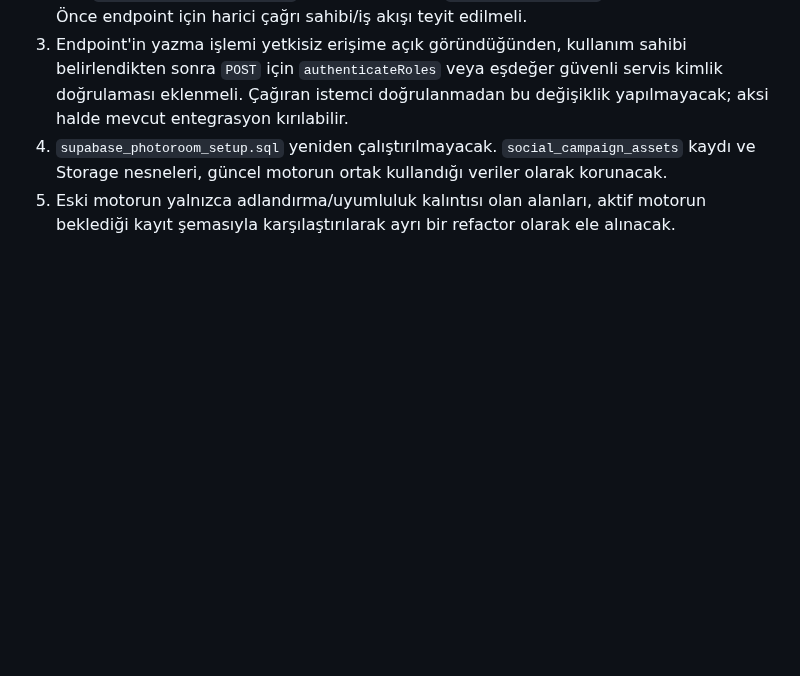
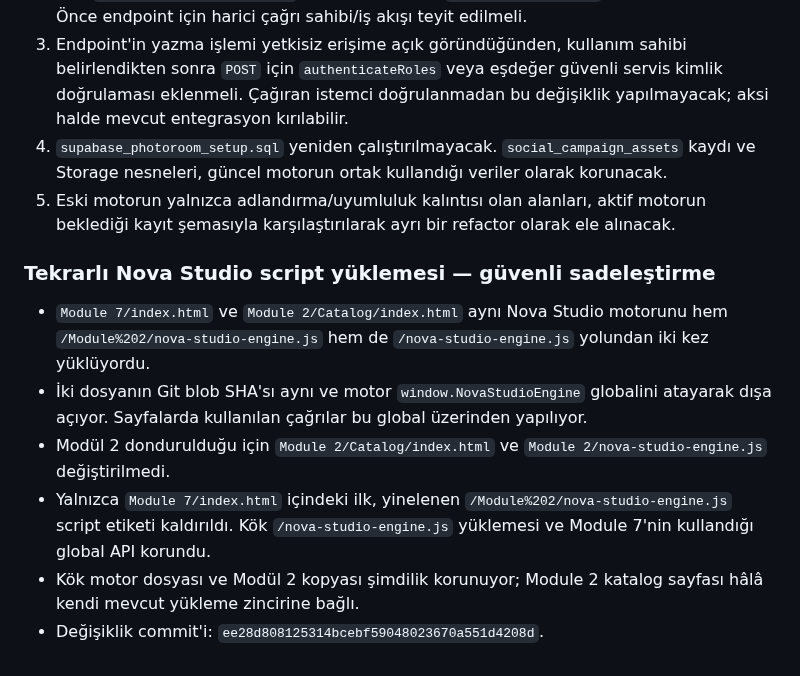
Before and after one commit to Andromeda012/Insta_Deployment, a Markdown page: docs/cleanup-inventory.md, the part around the change. GitHub-like rendering; blank space fills up the shorter version.

Commit message:
docs: record Module 7 duplicate script cleanup

```diff
--- a/docs/cleanup-inventory.md
+++ b/docs/cleanup-inventory.md
@@ -74,3 +74,12 @@ Bir sonraki temizlik adımı, `api/photoroom-campaign.js` endpoint'inin tüm HTM
 3. Endpoint'in yazma işlemi yetkisiz erişime açık göründüğünden, kullanım sahibi belirlendikten sonra `POST` için `authenticateRoles` veya eşdeğer güvenli servis kimlik doğrulaması eklenmeli. Çağıran istemci doğrulanmadan bu değişiklik yapılmayacak; aksi halde mevcut entegrasyon kırılabilir.
 4. `supabase_photoroom_setup.sql` yeniden çalıştırılmayacak. `social_campaign_assets` kaydı ve Storage nesneleri, güncel motorun ortak kullandığı veriler olarak korunacak.
 5. Eski motorun yalnızca adlandırma/uyumluluk kalıntısı olan alanları, aktif motorun beklediği kayıt şemasıyla karşılaştırılarak ayrı bir refactor olarak ele alınacak.
+
+### Tekrarlı Nova Studio script yüklemesi — güvenli sadeleştirme
+
+- `Module 7/index.html` ve `Module 2/Catalog/index.html` aynı Nova Studio motorunu hem `/Module%202/nova-studio-engine.js` hem de `/nova-studio-engine.js` yolundan iki kez yüklüyordu.
+- İki dosyanın Git blob SHA'sı aynı ve motor `window.NovaStudioEngine` globalini atayarak dışa açıyor. Sayfalarda kullanılan çağrılar bu global üzerinden yapılıyor.
+- Modül 2 dondurulduğu için `Module 2/Catalog/index.html` ve `Module 2/nova-studio-engine.js` değiştirilmedi.
+- Yalnızca `Module 7/index.html` içindeki ilk, yinelenen `/Module%202/nova-studio-engine.js` script etiketi kaldırıldı. Kök `/nova-studio-engine.js` yüklemesi ve Module 7'nin kullandığı global API korundu.
+- Kök motor dosyası ve Modül 2 kopyası şimdilik korunuyor; Module 2 katalog sayfası hâlâ kendi mevcut yükleme zincirine bağlı.
+- Değişiklik commit'i: `ee28d808125314bcebf59048023670a551d4208d`.
```
